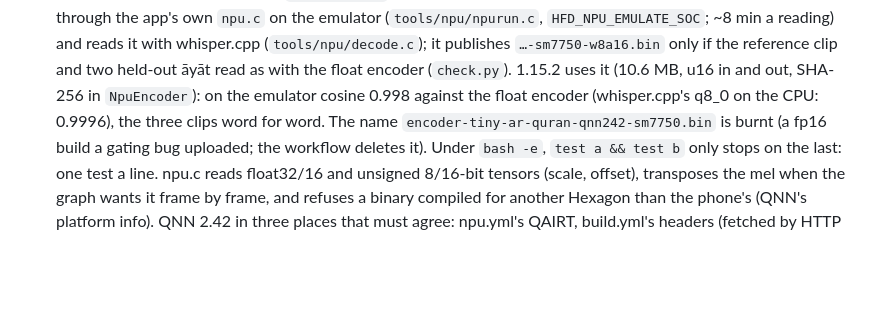
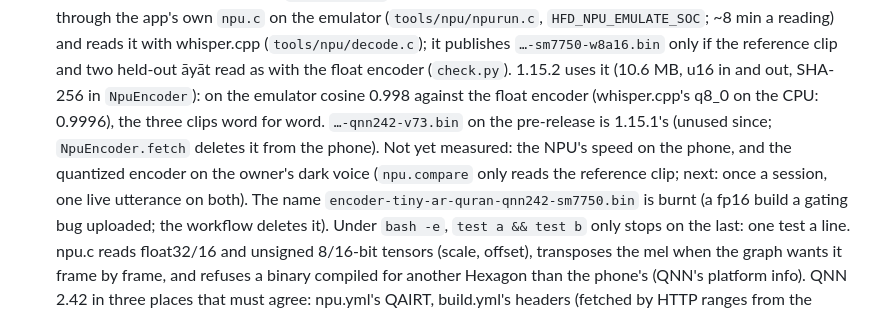
Before and after one commit to kream0/hfd, a Markdown page: CLAUDE.md, the part around the change. Rendered like a GitHub page; blank space fills up the shorter version.

Commit message:
Notes: the NPU's open questions after 1.15.2
Co-Authored-By: Claude Opus 5.5 <noreply@anthropic.com>
Claude-Session: https://claude.ai/code/session_01FKf9zqJdVpuNJCmS7L1WKn

```diff
--- a/CLAUDE.md
+++ b/CLAUDE.md
@@ -168,7 +168,10 @@
   whisper.cpp (`tools/npu/decode.c`); it publishes `…-sm7750-w8a16.bin` only if the reference
   clip and two held-out āyāt read as with the float encoder (`check.py`). 1.15.2 uses it (10.6 MB,
   u16 in and out, SHA-256 in `NpuEncoder`): on the emulator cosine 0.998 against the float encoder
-  (whisper.cpp's q8_0 on the CPU: 0.9996), the three clips word for word. The name
+  (whisper.cpp's q8_0 on the CPU: 0.9996), the three clips word for word. `…-qnn242-v73.bin` on the
+  pre-release is 1.15.1's (unused since; `NpuEncoder.fetch` deletes it from the phone). Not yet
+  measured: the NPU's speed on the phone, and the quantized encoder on the owner's dark voice
+  (`npu.compare` only reads the reference clip; next: once a session, one live utterance on both). The name
   `encoder-tiny-ar-quran-qnn242-sm7750.bin` is burnt (a fp16 build a gating bug uploaded; the
   workflow deletes it). Under `bash -e`, `test a && test b` only stops on the last: one test a line.
   npu.c reads float32/16 and unsigned 8/16-bit tensors (scale, offset), transposes the mel when
```
